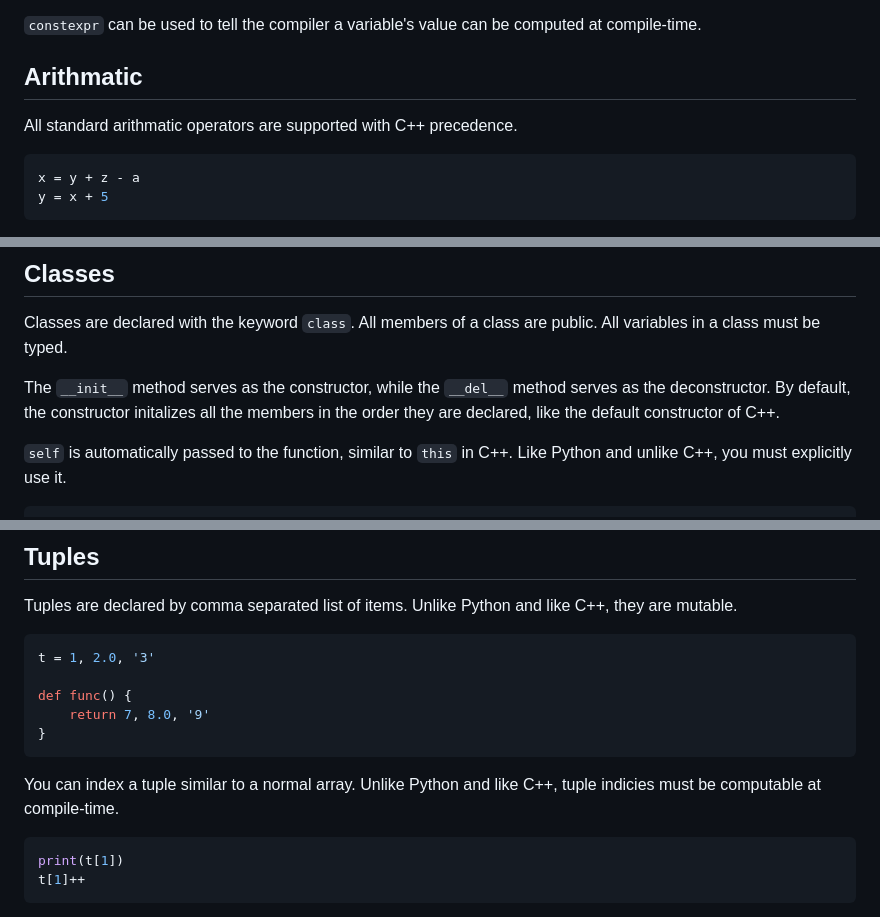
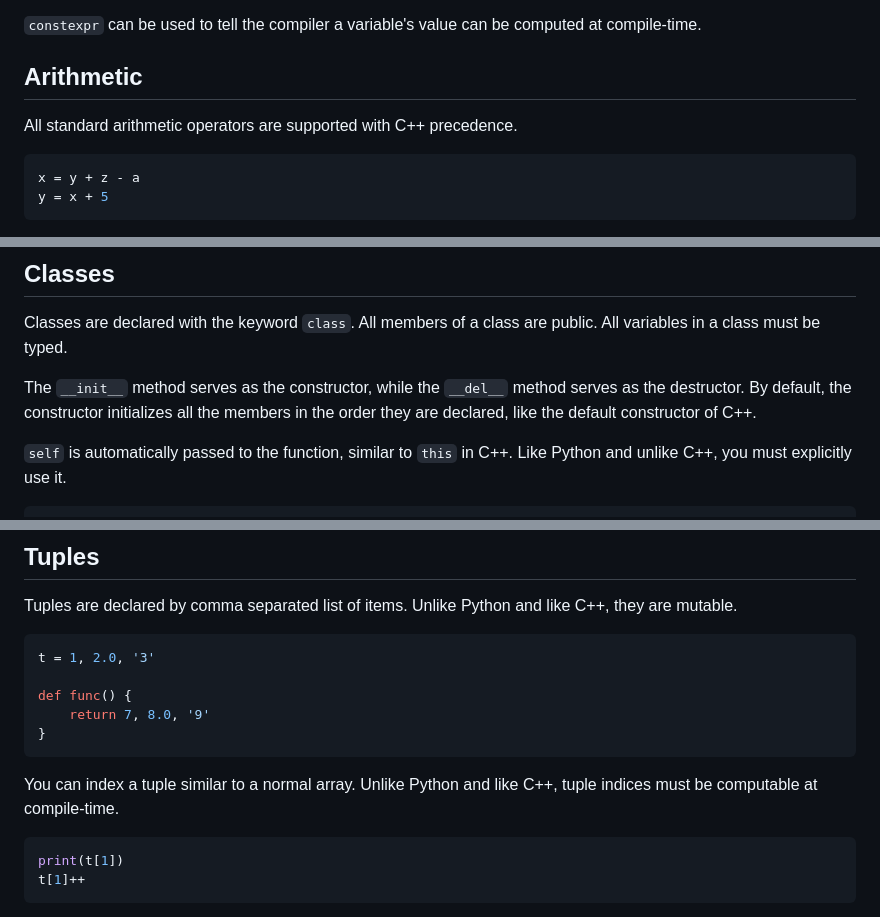
Before and after one commit to sub1inear/Hedgehog, a Markdown page: README.md, 3 parts joined by grey strips. Drawn GitHub-style.

Commit message:
Fix typos in README.md

````diff
--- a/README.md
+++ b/README.md
@@ -104,9 +104,9 @@ Limited-precision integers will wrap around in their ranges if they exceed them.
 
 `constexpr` can be used to tell the compiler a variable's value can be computed at compile-time.
 
-## Arithmatic
+## Arithmetic
 
-All standard arithmatic operators are supported with C++ precedence.
+All standard arithmetic operators are supported with C++ precedence.
 
 ```python
 x = y + z - a
@@ -432,7 +432,7 @@ for i = 0; i < 10; { i++; value++ }
 
 Classes are declared with the keyword `class`. All members of a class are public.  All variables in a class must be typed.
 
-The `__init__` method serves as the constructor, while the `__del__` method serves as the deconstructor. By default, the constructor initalizes all the members in the order they are declared, like the default constructor of C++.
+The `__init__` method serves as the constructor, while the `__del__` method serves as the destructor. By default, the constructor initializes all the members in the order they are declared, like the default constructor of C++.
 
 `self` is automatically passed to the function, similar to `this` in C++. Like Python and unlike C++, you must explicitly use it.
 ```python
@@ -465,7 +465,7 @@ def func() {
 }
 ```
 
-You can index a tuple similar to a normal array. Unlike Python and like C++, tuple indicies must be computable at compile-time.
+You can index a tuple similar to a normal array. Unlike Python and like C++, tuple indices must be computable at compile-time.
 
 ```python
 print(t[1])
````
Also changed, not shown: other parts of README.md (+1 -1 lines).
